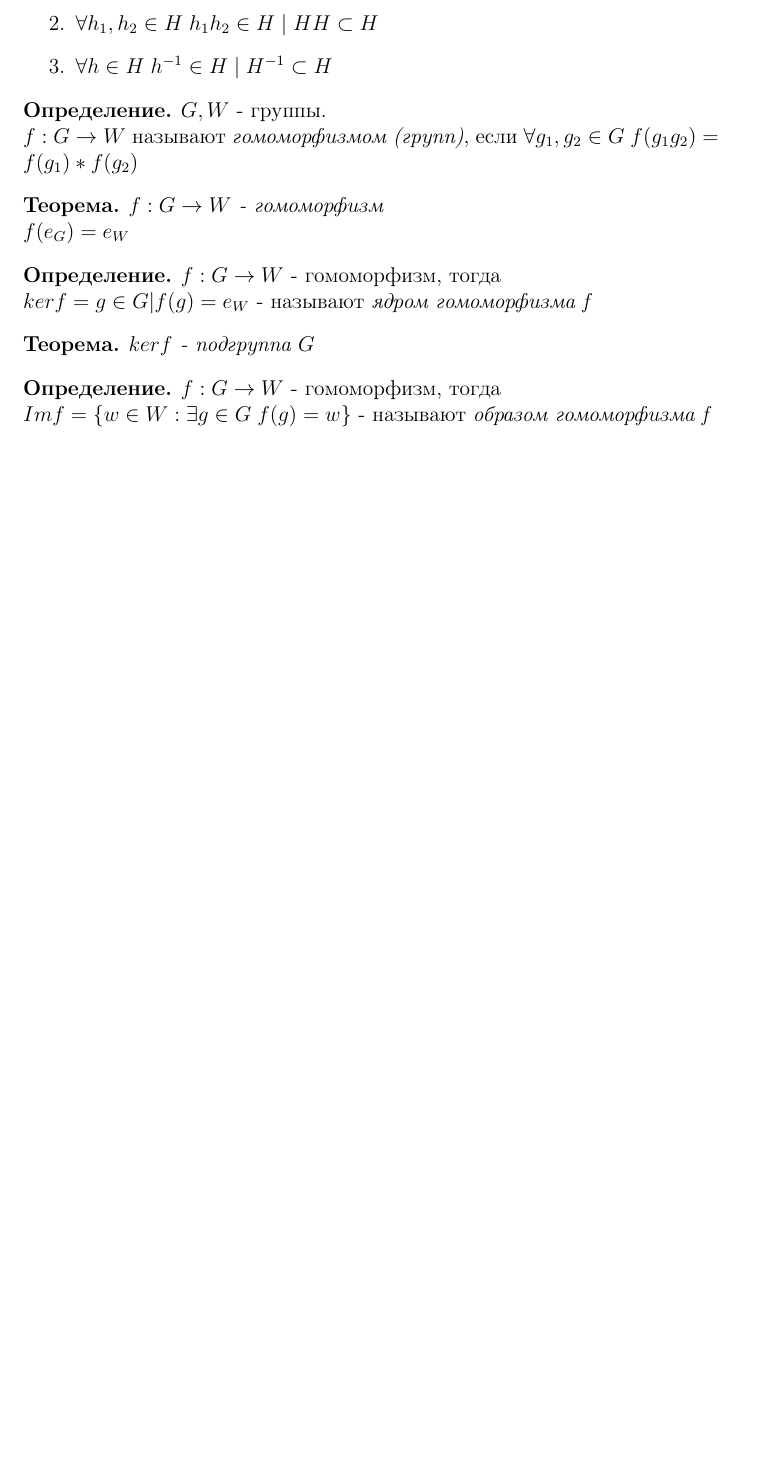
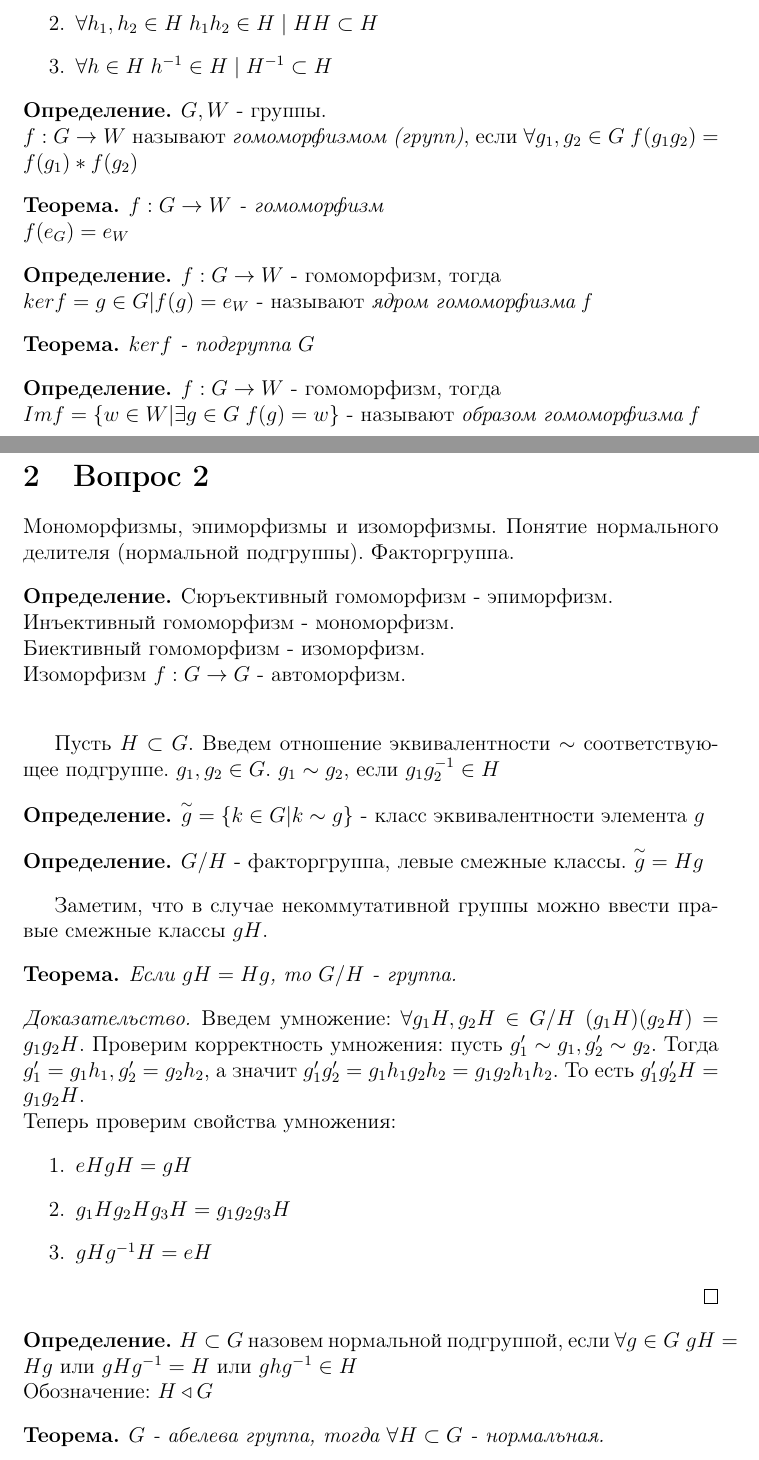
Before and after one commit to winkie/algebra_1, a LaTeX document (lectures.tex, which reads question1.tex, question2.tex): part of page 3 of 3 before the commit and two parts of pages 3 and 4 of 5 after it, the two joined at a grey line, cut so that both start at the same text, the shorter picture padded with empty space. Compiled offline with pdfLaTeX.

Commit message:
First question2 version added, other files slightly modified

```diff
--- a/question1.tex
+++ b/question1.tex
@@ -47,5 +47,5 @@
 
 \begin{defn}
    \( f: G \rightarrow W \) - гомоморфизм, тогда \newline
-   \( Im f = \{ w \in W : \exists g \in G \; f(g) = w \} \) - называют \emph{образом гомоморфизма f}
+   \( Im f = \{ w \in W | \exists g \in G \; f(g) = w \} \) - называют \emph{образом гомоморфизма f}
 \end{defn}
--- /dev/null
+++ b/question2.tex
@@ -0,0 +1,48 @@
+\section{Вопрос 2}
+
+Мономорфизмы, эпиморфизмы и изоморфизмы. Понятие нормального делителя (нормальной подгруппы). Факторгруппа.
+
+\begin{defn}
+  Сюръективный гомоморфизм - эпиморфизм. \newline
+  Инъективный гомоморфизм - мономорфизм. \newline
+  Биективный гомоморфизм - изоморфизм. \newline
+  Изоморфизм $ f: G \rightarrow G $ - автоморфизм. \newline
+\end{defn}
+
+Пусть $ H \subset G $. Введем отношение эквивалентности $ \sim $ соответствующее подгруппе. $ g_1, g_2 \in G $. $ g_1 \sim g_2 $, если $ g_{1}g_{2}^{-1} \in H $
+
+\begin{defn}
+  $  \overset{\sim}{g} = \{ k \in G | k \sim g\} $ - класс эквивалентности элемента $g$
+\end{defn}
+
+\begin{defn}
+  $ G/H $ - факторгруппа, левые смежные классы. $ \overset{\sim}{g} = Hg $
+\end{defn}
+
+Заметим, что в случае некоммутативной группы можно ввести правые смежные классы $ gH $.
+
+\begin{thm}
+  Если $ gH = Hg $, то $ G/H $ - группа.
+\end{thm}
+
+\begin{proof}
+  Введем умножение: $ \forall g_{1}H, g_{2}H \in G/H \; (g_{1}H)(g_{2}H) = g_{1}g_{2}H $.
+  Проверим корректность умножения: пусть $ g_1' \sim g_1, g_2' \sim g_2 $. Тогда
+  $ g_1' = g_{1}h_1, g_2' = g_{2}h_2 $, а значит $ g_{1}'g_{2}'= g_{1}h_{1}g_{2}h_{2} = g_{1}g_{2}h_{1}h_{2} $.
+  То есть $ g_{1}'g_{2}'H = g_{1}g_{2}H $. \newline
+  Теперь проверим свойства умножения:
+  \begin{enumerate}
+    \item $ eHgH = gH $
+    \item $ g_{1}Hg_{2}Hg_{3}H = g_{1}g_{2}g_{3}H $
+    \item $ gHg^{-1}H = eH $
+  \end{enumerate}
+\end{proof}
+
+\begin{defn}
+  $H \subset G$ назовем нормальной подгруппой, если $ \forall g \in G \; gH = Hg $ или $ gHg^{-1} = H $ или $ ghg^{-1} \in H $
+  \newline Обозначение: $H \triangleleft G$
+\end{defn}
+
+\begin{thm}
+  $ G $ - абелева группа, тогда $ \forall H \subset G $ - нормальная.
+\end{thm}
```
Also changed, not shown: lectures.tex (+4 -2 lines), lectures.pdf, question2.tex (13 more changed lines).
